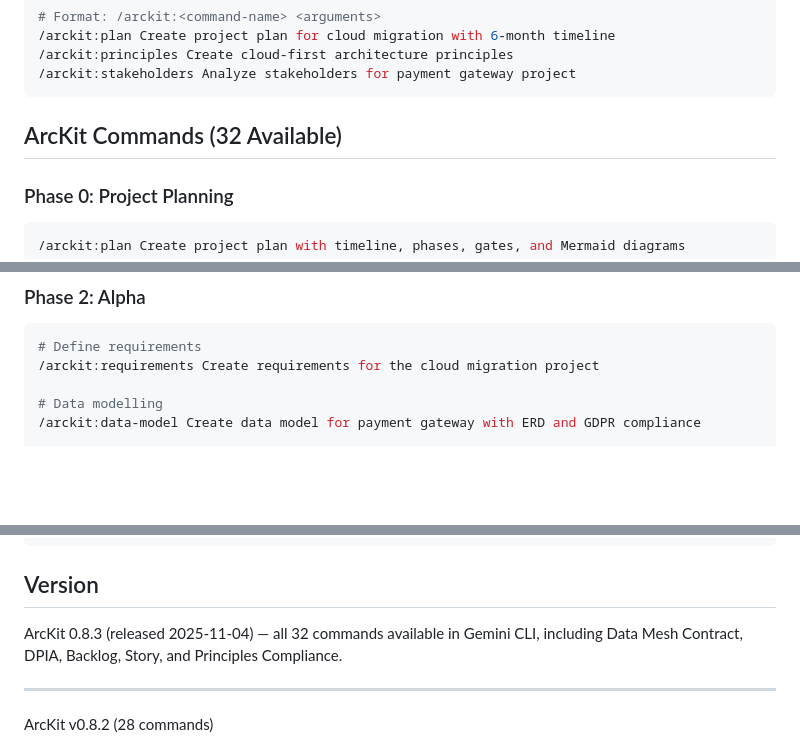
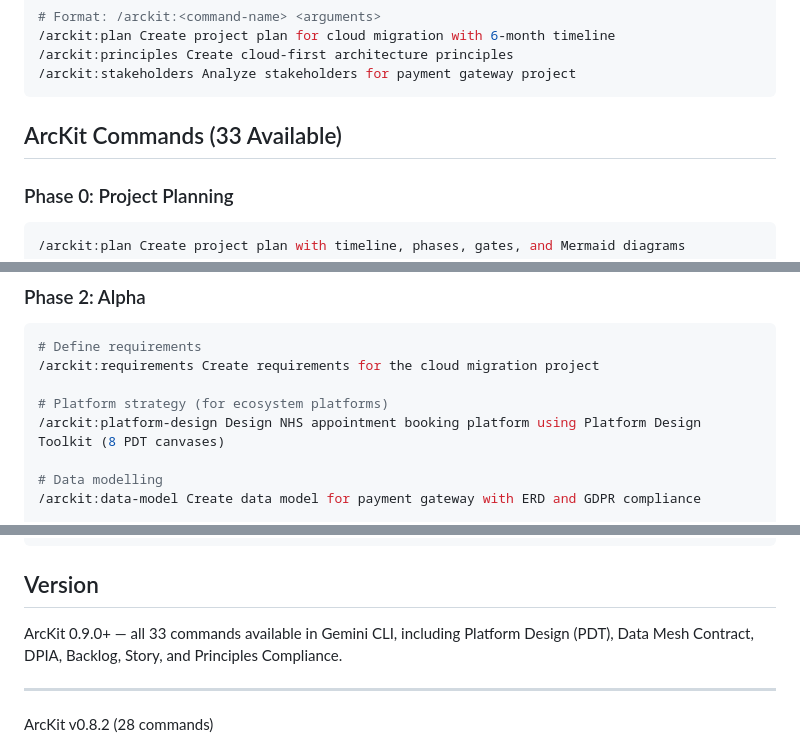
Before and after one commit to tractorjuice/arckit-test-project-v2-hmrc-chatbot, a Markdown page: .gemini/README.md, 3 parts joined by grey strips. Rendered like a GitHub page; blank space fills up the shorter version.

````diff
--- a/.gemini/README.md
+++ b/.gemini/README.md
@@ -43,7 +43,7 @@ Gemini CLI uses colon-separated namespaces for commands in subdirectories. ArcKi
 /arckit:stakeholders Analyze stakeholders for payment gateway project
 ```
 
-## ArcKit Commands (32 Available)
+## ArcKit Commands (33 Available)
 
 ### Phase 0: Project Planning
 
@@ -87,6 +87,9 @@ Creates: `projects/001-project-name/project-plan.md`
 ```bash
 # Define requirements
 /arckit:requirements Create requirements for the cloud migration project
+
+# Platform strategy (for ecosystem platforms)
+/arckit:platform-design Design NHS appointment booking platform using Platform Design Toolkit (8 PDT canvases)
 
 # Data modelling
 /arckit:data-model Create data model for payment gateway with ERD and GDPR compliance
@@ -373,7 +376,7 @@ EOF
 
 ## Version
 
-ArcKit 0.8.3 (released 2025-11-04) — all 32 commands available in Gemini CLI, including Data Mesh Contract, DPIA, Backlog, Story, and Principles Compliance.
+ArcKit 0.9.0+ — all 33 commands available in Gemini CLI, including Platform Design (PDT), Data Mesh Contract, DPIA, Backlog, Story, and Principles Compliance.
 
 ---
 
````
Also changed, not shown: .claude/COMMANDS.md (+1 -0 lines), .codex/README.md (+10 -9 lines).
